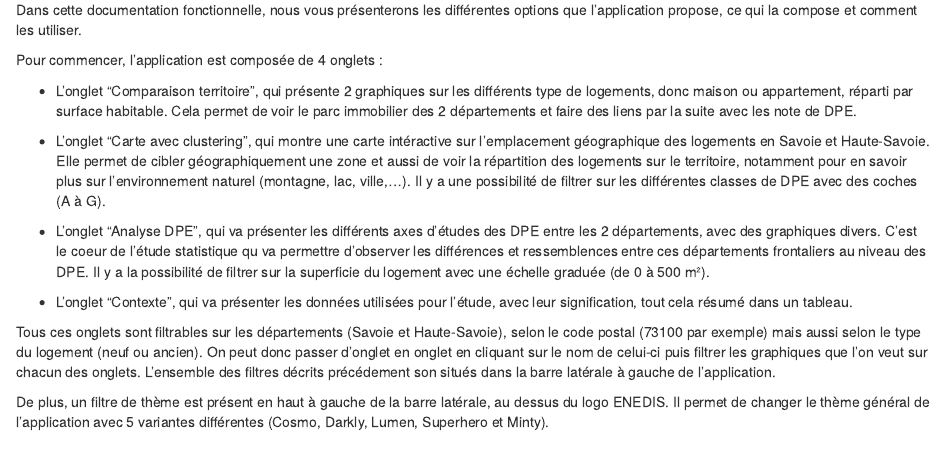
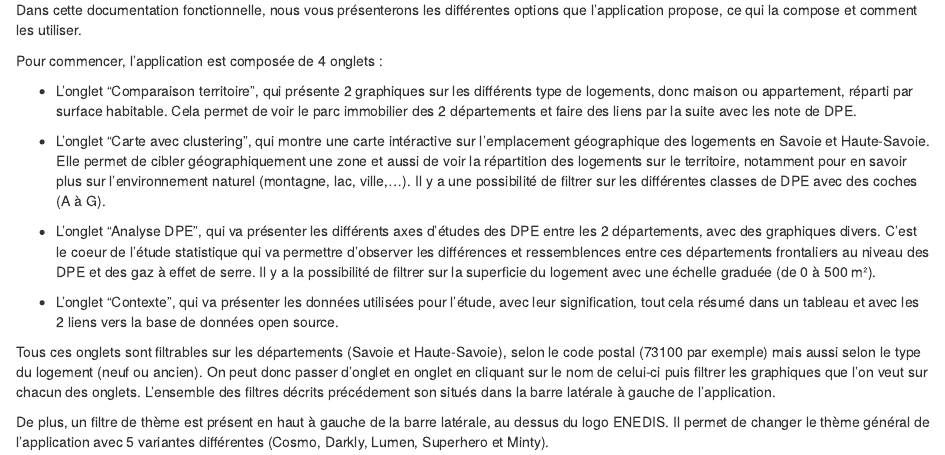
Before and after one commit to tomtombdr/iut_sd2_rshiny_enedis, an R Markdown document (docs/Documentation fonctionnelle.Rmd): the page in a window 1100 px wide, from 130 px down before the commit and from 150 px down after it, so that both start at the same text. Rendered offline with R 4.5, knitr and Pandoc, with nearby package versions.

Commit message:
Update Documentation fonctionnelle.Rmd

```diff
--- a/docs/Documentation fonctionnelle.Rmd
+++ b/docs/Documentation fonctionnelle.Rmd
@@ -14,9 +14,9 @@ Pour commencer, l'application est composée de 4 onglets :
 
   - L'onglet "Carte avec clustering", qui montre une carte intéractive sur l'emplacement géographique des logements en Savoie et Haute-Savoie. Elle permet de cibler géographiquement une zone et aussi de voir la répartition des logements sur le territoire, notamment pour en savoir plus sur l'environnement naturel (montagne, lac, ville,...). Il y a une possibilité de filtrer sur les différentes classes de DPE avec des coches (A à G).
 
-  - L'onglet "Analyse DPE", qui va présenter les différents axes d'études des DPE entre les 2 départements, avec des graphiques divers. C'est le coeur de l'étude statistique qu va permettre d'observer les différences et ressemblences entre ces départements frontaliers au niveau des DPE. Il y a la possibilité de filtrer sur la superficie du logement avec une échelle graduée (de 0 à 500 m²).
+  - L'onglet "Analyse DPE", qui va présenter les différents axes d'études des DPE entre les 2 départements, avec des graphiques divers. C'est le coeur de l'étude statistique qui va permettre d'observer les différences et ressemblences entre ces départements frontaliers au niveau des DPE et des gaz à effet de serre. Il y a la possibilité de filtrer sur la superficie du logement avec une échelle graduée (de 0 à 500 m²).
 
-  - L'onglet "Contexte", qui va présenter les données utilisées pour l'étude, avec leur signification, tout cela résumé dans un tableau.
+  - L'onglet "Contexte", qui va présenter les données utilisées pour l'étude, avec leur signification, tout cela résumé dans un tableau et avec les 2 liens vers la base de données open source.
 
 Tous ces onglets sont filtrables sur les départements (Savoie et Haute-Savoie), selon le code postal (73100 par exemple) mais aussi selon le type du logement (neuf ou ancien). On peut donc passer d'onglet en onglet en cliquant sur le nom de celui-ci puis filtrer les graphiques que l'on veut sur chacun des onglets. L'ensemble des filtres décrits précédement son situés dans la barre latérale à gauche de l'application.
 
```
Also changed, not shown: docs/Documentation fonctionnelle.Rmd (2 more changed lines).
